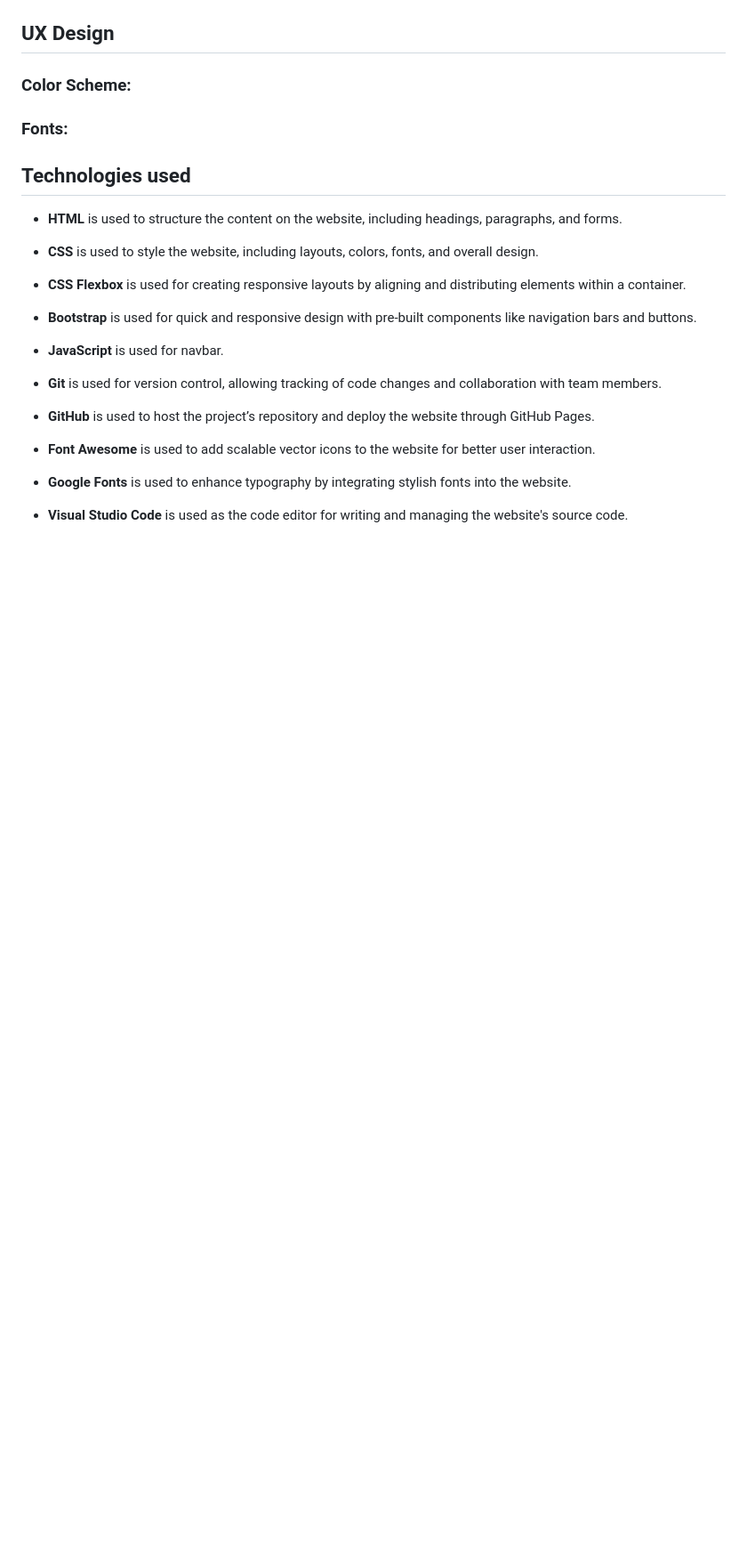
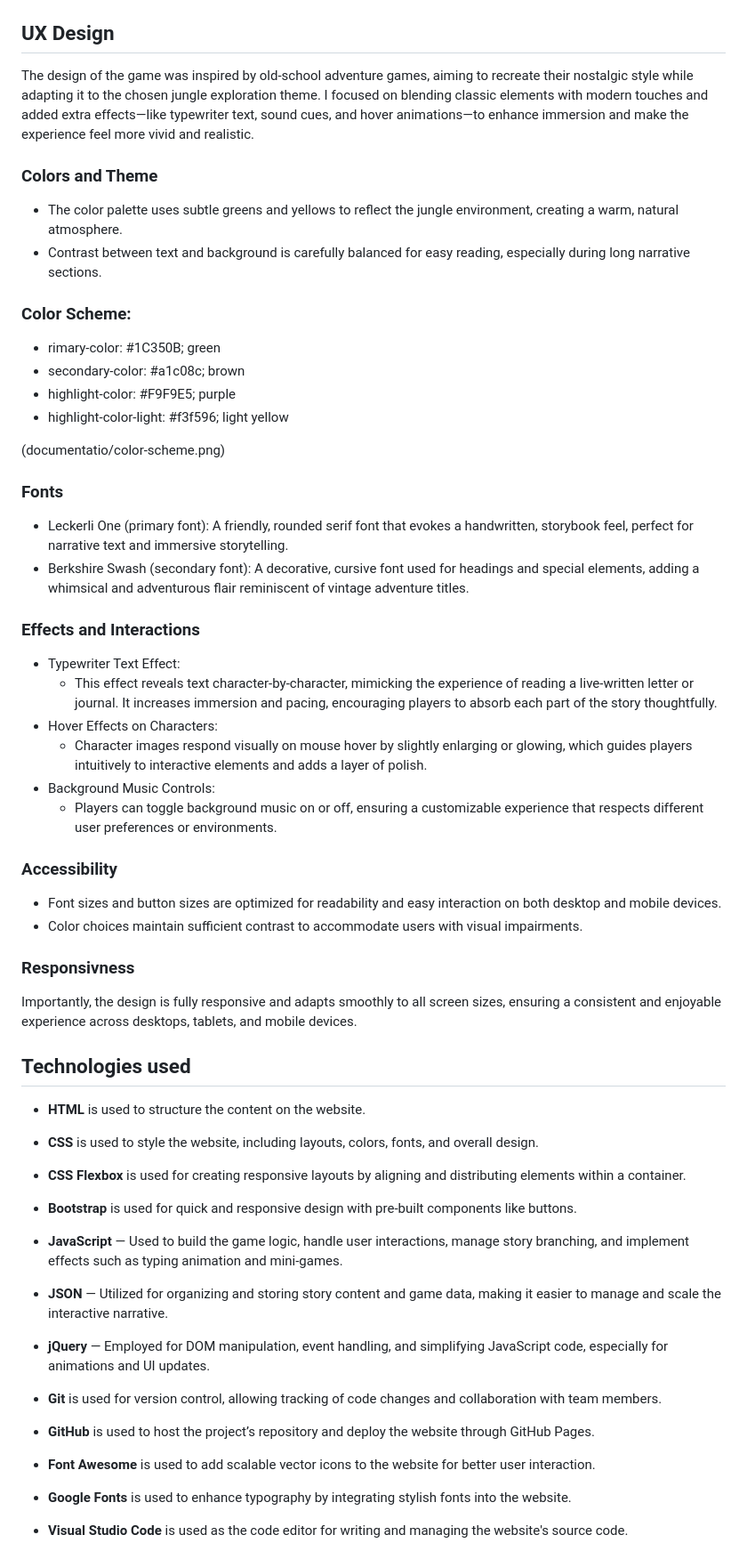
Before and after one commit to alexdotrud/jungles-story, a Markdown page: README.md, the part around the change printed below. Shown: that part at 89% size. GitHub-like rendering; blank space fills up the shorter version.

```diff
--- a/README.md
+++ b/README.md
@@ -92,26 +120,51 @@ Although primarily an educational and portfolio project, it aims to:
 
 ## UX Design
+The design of the game was inspired by old-school adventure games, aiming to recreate their nostalgic style while adapting it to the chosen jungle exploration theme. I focused on blending classic elements with modern touches and added extra effects—like typewriter text, sound cues, and hover animations—to enhance immersion and make the experience feel more vivid and realistic.
+### Colors and Theme
+- The color palette uses subtle greens and yellows to reflect the jungle environment, creating a warm, natural atmosphere.
+- Contrast between text and background is carefully balanced for easy reading, especially during long narrative sections.
+### Color Scheme:
+- rimary-color: #1C350B; green
+- secondary-color: #a1c08c; brown
+- highlight-color: #F9F9E5; purple
+- highlight-color-light: #f3f596; light yellow
 
+(documentatio/color-scheme.png)
 
-### Color Scheme:
+### Fonts
+- Leckerli One (primary font): A friendly, rounded serif font that evokes a handwritten, storybook feel, perfect for narrative text and immersive storytelling.
+- Berkshire Swash (secondary font): A decorative, cursive font used for headings and special elements, adding a whimsical and adventurous flair reminiscent of vintage adventure titles.
 
+### Effects and Interactions
+- Typewriter Text Effect:
+   - This effect reveals text character-by-character, mimicking the experience of reading a live-written letter or journal. It increases immersion and pacing, encouraging players to absorb each part of the story thoughtfully.
+- Hover Effects on Characters:
+   - Character images respond visually on mouse hover by slightly enlarging or glowing, which guides players intuitively to interactive elements and adds a layer of polish.
+- Background Music Controls:
+   - Players can toggle background music on or off, ensuring a customizable experience that respects different user preferences or environments.
 
+### Accessibility
+- Font sizes and button sizes are optimized for readability and easy interaction on both desktop and mobile devices.
+- Color choices maintain sufficient contrast to accommodate users with visual impairments.
 
-### Fonts:
-
-
+### Responsivness
+Importantly, the design is fully responsive and adapts smoothly to all screen sizes, ensuring a consistent and enjoyable experience across desktops, tablets, and mobile devices.
 
 ## Technologies used
 
-- **HTML** is used to structure the content on the website, including headings, paragraphs, and forms.
+- **HTML** is used to structure the content on the website.
 
 - **CSS** is used to style the website, including layouts, colors, fonts, and overall design.
 
 - **CSS Flexbox** is used for creating responsive layouts by aligning and distributing elements within a container.
 
-- **Bootstrap** is used for quick and responsive design with pre-built components like navigation bars and buttons.
+- **Bootstrap** is used for quick and responsive design with pre-built components like buttons.
 
-- **JavaScript** is used for navbar.
+- **JavaScript** — Used to build the game logic, handle user interactions, manage story branching, and implement effects such as typing animation and mini-games.
+
+- **JSON** — Utilized for organizing and storing story content and game data, making it easier to manage and scale the interactive narrative.
+
+- **jQuery** — Employed for DOM manipulation, event handling, and simplifying JavaScript code, especially for animations and UI updates.
 
 - **Git** is used for version control, allowing tracking of code changes and collaboration with team members.
 
```
Also changed, not shown: other parts of README.md (+50 -10 lines), documentation/color-scheme.png (added), documentation/jungle_wireframes.png (added), 2 other files.
